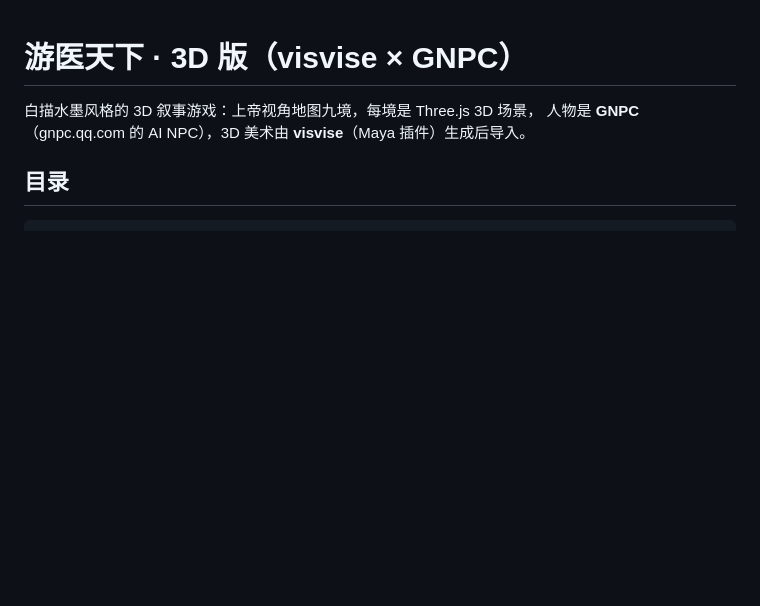
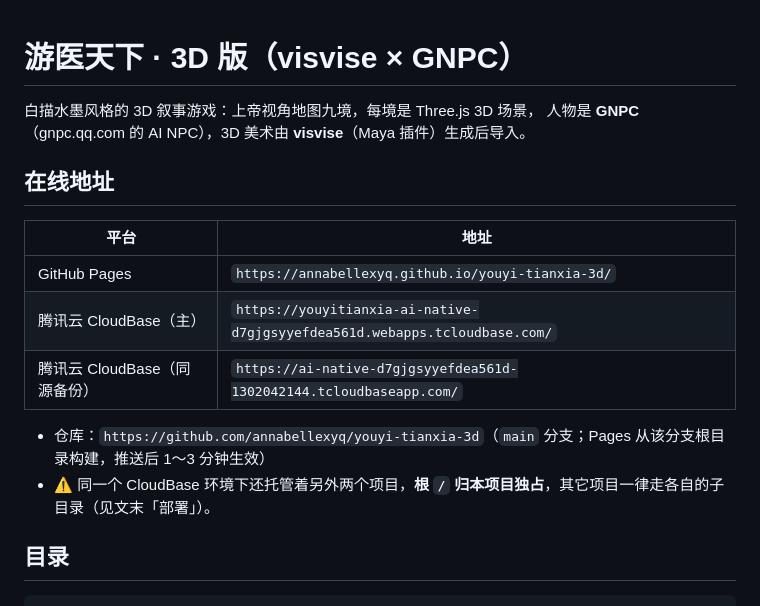
Before and after one commit to annabellexyq/youyi-tianxia-3d, a Markdown page: README.md, the part around the change. Drawn GitHub-style; blank space fills up the shorter version.

Commit message:
docs: 补充在线地址（GitHub Pages + CloudBase）与多项目共用托管根目录的链接归属约定

````diff
--- a/README.md
+++ b/README.md
@@ -2,6 +2,17 @@
 
 白描水墨风格的 3D 叙事游戏：上帝视角地图九境，每境是 Three.js 3D 场景，
 人物是 **GNPC**（gnpc.qq.com 的 AI NPC），3D 美术由 **visvise**（Maya 插件）生成后导入。
+
+## 在线地址
+
+| 平台 | 地址 |
+| --- | --- |
+| GitHub Pages | `https://annabellexyq.github.io/youyi-tianxia-3d/` |
+| 腾讯云 CloudBase（主） | `https://youyitianxia-ai-native-d7gjgsyyefdea561d.webapps.tcloudbase.com/` |
+| 腾讯云 CloudBase（同源备份） | `https://ai-native-d7gjgsyyefdea561d-1302042144.tcloudbaseapp.com/` |
+
+- 仓库：`https://github.com/annabellexyq/youyi-tianxia-3d`（`main` 分支；Pages 从该分支根目录构建，推送后 1～3 分钟生效）
+- ⚠️ 同一个 CloudBase 环境下还托管着另外两个项目，**根 `/` 归本项目独占**，其它项目一律走各自的子目录（见文末「部署」）。
 
 ## 目录
 ```
````
